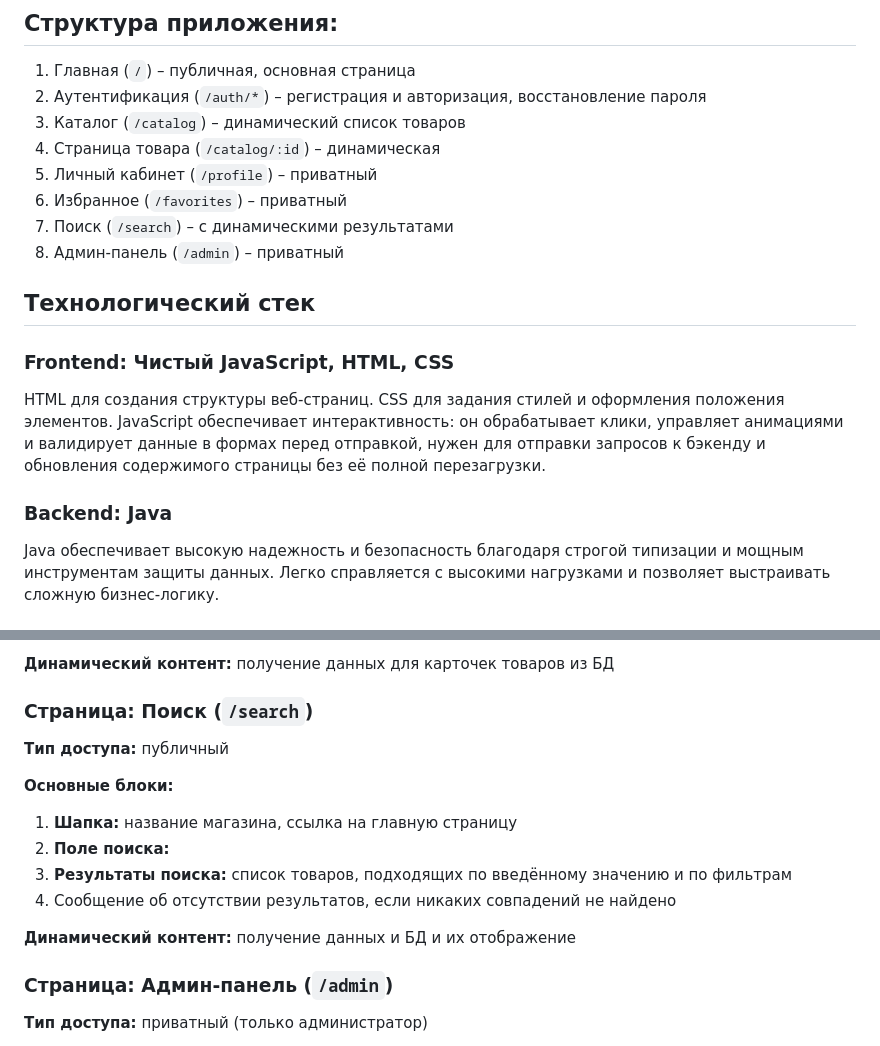
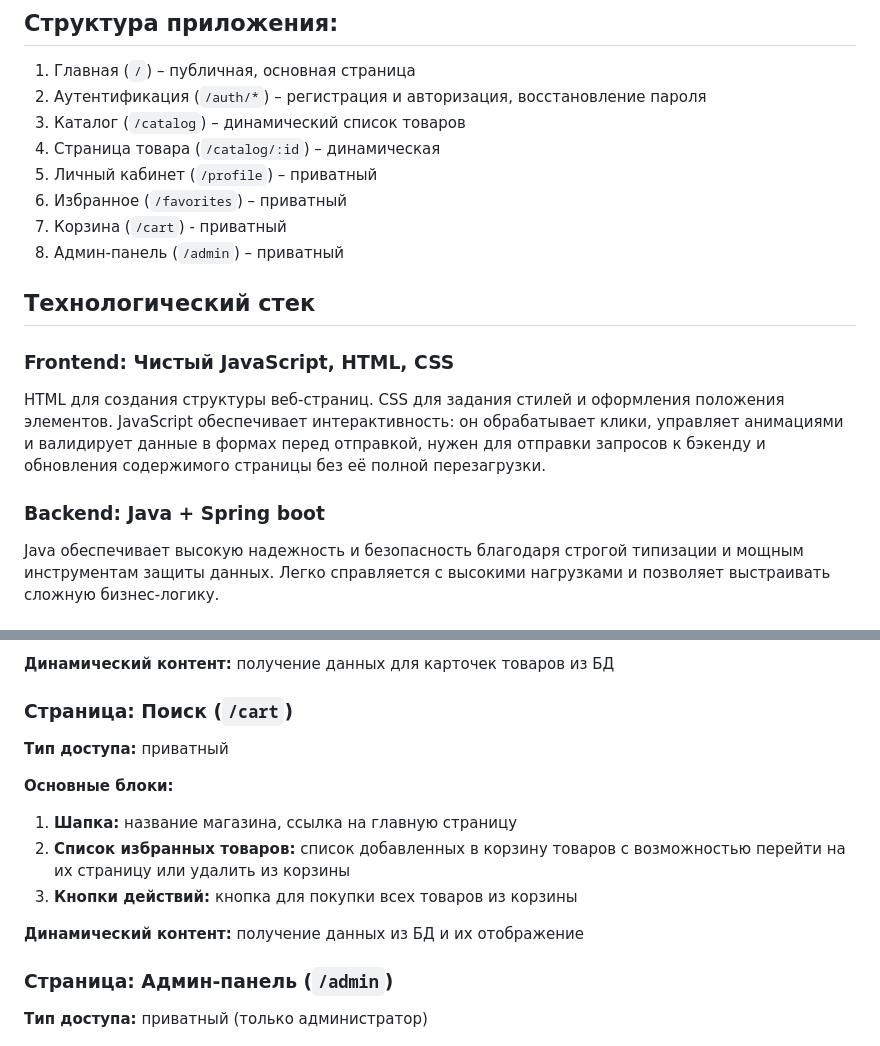
Before and after one commit to RandomUntitledGithubUser/ILikeMakingSite-No-, a Markdown page: README.md, 2 parts joined by grey strips. Rendered like a GitHub page.

Commit message:
Update README.md
Changed /search to /cart

```diff
--- a/README.md
+++ b/README.md
@@ -26,7 +26,7 @@ _"*Heroes of Dariohn" - это (технически) не существующ
 4. Страница товара (`/catalog/:id`) – динамическая
 5. Личный кабинет (`/profile`) – приватный
 6. Избранное (`/favorites`) – приватный
-7. Поиск (`/search`) – с динамическими результатами
+7. Корзина (`/cart`) - приватный
 8. Админ-панель (`/admin`) – приватный
 
 ## Технологический стек
@@ -35,7 +35,7 @@ HTML для создания структуры веб-страниц. CSS дл
 JavaScript обеспечивает интерактивность: он обрабатывает клики, управляет анимациями и валидирует данные в
 формах перед отправкой, нужен для отправки запросов к бэкенду и обновления содержимого страницы без её полной перезагрузки.
 
-### Backend: Java
+### Backend: Java + Spring boot
 Java обеспечивает высокую надежность и безопасность благодаря строгой типизации и мощным инструментам защиты данных.
 Легко справляется с высокими нагрузками и позволяет выстраивать сложную бизнес-логику.
 
@@ -114,16 +114,15 @@ MySQL — это проверенная временем реляционная
 
 **Динамический контент:** получение данных для карточек товаров из БД
 
-### Страница: Поиск (`/search`)
-**Тип доступа:** публичный
+### Страница: Поиск (`/cart`)
+**Тип доступа:** приватный
 
 **Основные блоки:**
 1. **Шапка:** название магазина, ссылка на главную страницу
-2. **Поле поиска:**
-3. **Результаты поиска:** список товаров, подходящих по введённому значению и по фильтрам
-4. Сообщение об отсутствии результатов, если никаких совпадений не найдено
+2. **Список избранных товаров:** список добавленных в корзину товаров с возможностью перейти на их страницу или удалить из корзины
+3. **Кнопки действий:** кнопка для покупки всех товаров из корзины
 
-**Динамический контент:** получение данных и БД и их отображение
+**Динамический контент:** получение данных из БД и их отображение
 
 ### Страница: Админ-панель (`/admin`)
 **Тип доступа:** приватный (только администратор)
```
